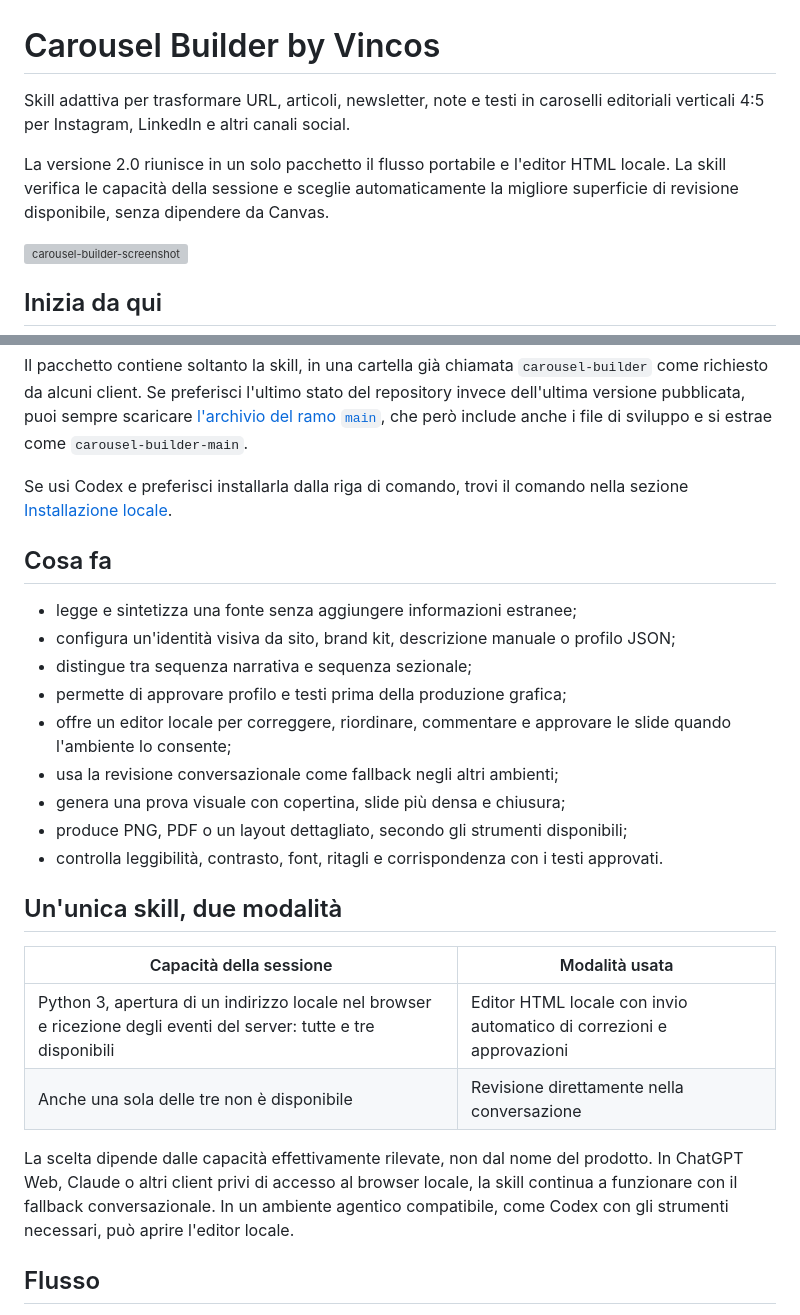
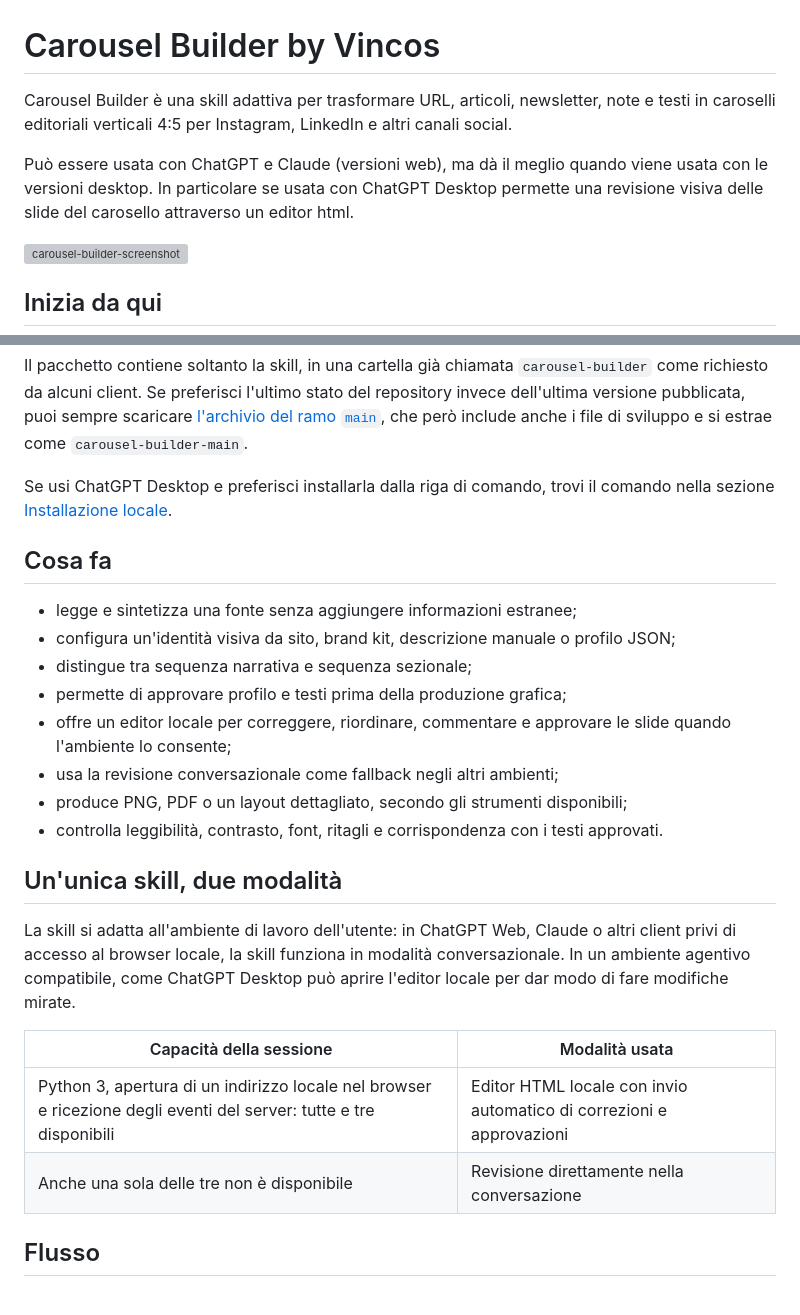
Before and after one commit to vincos73/carousel-builder, a Markdown page: README.md, 2 parts joined by grey strips. GitHub-like rendering; grey boxes are pictures that could not be loaded.

Commit message:
Update README.md
leggibilità migliorata

```diff
--- a/README.md
+++ b/README.md
@@ -1,8 +1,8 @@
 # Carousel Builder by Vincos
 
-Skill adattiva per trasformare URL, articoli, newsletter, note e testi in caroselli editoriali verticali 4:5 per Instagram, LinkedIn e altri canali social.
+Carousel Builder è una skill adattiva per trasformare URL, articoli, newsletter, note e testi in caroselli editoriali verticali 4:5 per Instagram, LinkedIn e altri canali social.
 
-La versione 2.0 riunisce in un solo pacchetto il flusso portabile e l'editor HTML locale. La skill verifica le capacità della sessione e sceglie automaticamente la migliore superficie di revisione disponibile, senza dipendere da Canvas.
+Può essere usata con ChatGPT e Claude (versioni web), ma dà il meglio quando viene usata con le versioni desktop. In particolare se usata con ChatGPT Desktop permette una revisione visiva delle slide del carosello attraverso un editor html.
 
 <img width="1256" height="701" alt="carousel-builder-screenshot" src="https://github.com/user-attachments/assets/1e4de6de-2960-405d-881c-21d6d14b943c" />
 
@@ -20,7 +20,7 @@ Non serve conoscere GitHub o usare il terminale per iniziare.
 
 Il pacchetto contiene soltanto la skill, in una cartella già chiamata `carousel-builder` come richiesto da alcuni client. Se preferisci l'ultimo stato del repository invece dell'ultima versione pubblicata, puoi sempre scaricare [l'archivio del ramo `main`](https://github.com/vincos73/carousel-builder/archive/refs/heads/main.zip), che però include anche i file di sviluppo e si estrae come `carousel-builder-main`.
 
-Se usi Codex e preferisci installarla dalla riga di comando, trovi il comando nella sezione [Installazione locale](#installazione-locale).
+Se usi ChatGPT Desktop e preferisci installarla dalla riga di comando, trovi il comando nella sezione [Installazione locale](#installazione-locale).
 
 ## Cosa fa
 
@@ -30,18 +30,19 @@ Se usi Codex e preferisci installarla dalla riga di comando, trovi il comando ne
 - permette di approvare profilo e testi prima della produzione grafica;
 - offre un editor locale per correggere, riordinare, commentare e approvare le slide quando l'ambiente lo consente;
 - usa la revisione conversazionale come fallback negli altri ambienti;
-- genera una prova visuale con copertina, slide più densa e chiusura;
 - produce PNG, PDF o un layout dettagliato, secondo gli strumenti disponibili;
 - controlla leggibilità, contrasto, font, ritagli e corrispondenza con i testi approvati.
 
 ## Un'unica skill, due modalità
+
+La skill si adatta all'ambiente di lavoro dell'utente: in ChatGPT Web, Claude o altri client privi di accesso al browser locale, la skill funziona in modalità conversazionale.
+In un ambiente agentivo compatibile, come ChatGPT Desktop può aprire l'editor locale per dar modo di fare modifiche mirate.
 
 | Capacità della sessione | Modalità usata |
 | --- | --- |
 | Python 3, apertura di un indirizzo locale nel browser e ricezione degli eventi del server: tutte e tre disponibili | Editor HTML locale con invio automatico di correzioni e approvazioni |
 | Anche una sola delle tre non è disponibile | Revisione direttamente nella conversazione |
 
-La scelta dipende dalle capacità effettivamente rilevate, non dal nome del prodotto. In ChatGPT Web, Claude o altri client privi di accesso al browser locale, la skill continua a funzionare con il fallback conversazionale. In un ambiente agentico compatibile, come Codex con gli strumenti necessari, può aprire l'editor locale.
 
 ## Flusso
 
```
